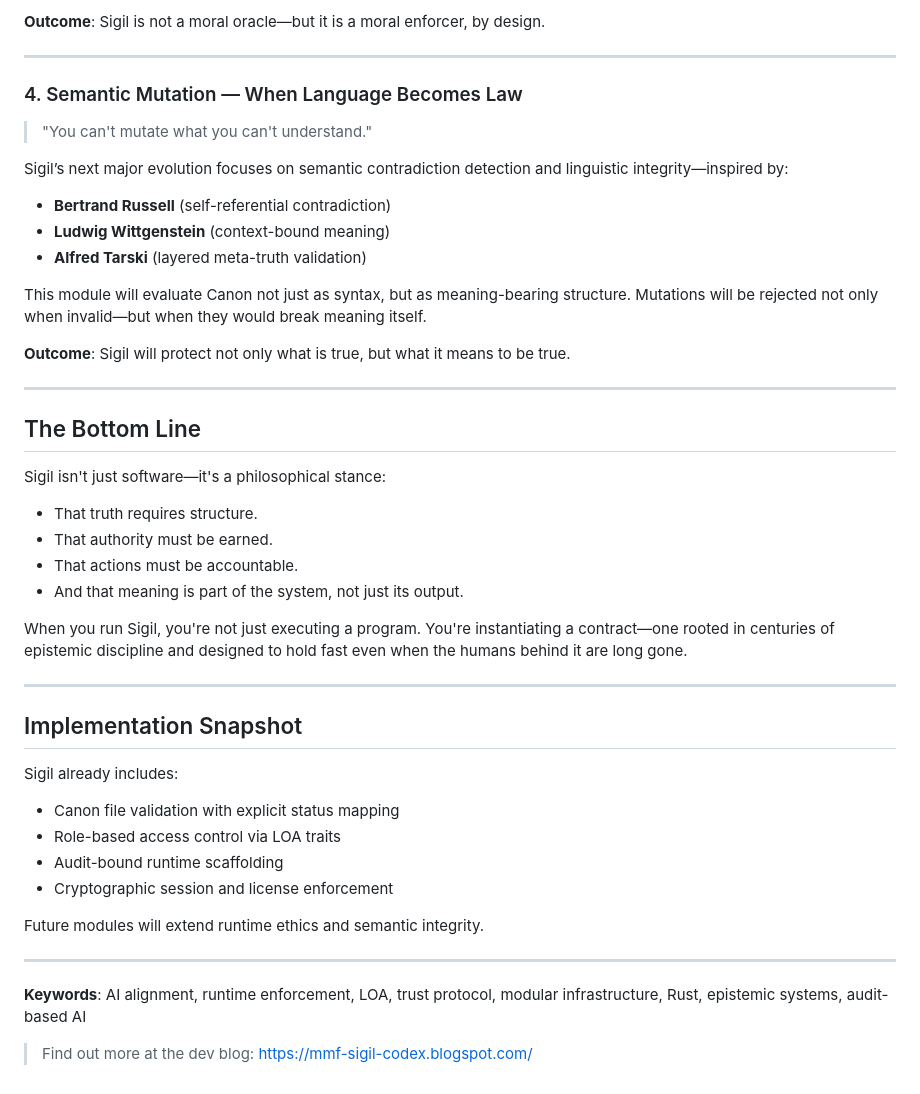
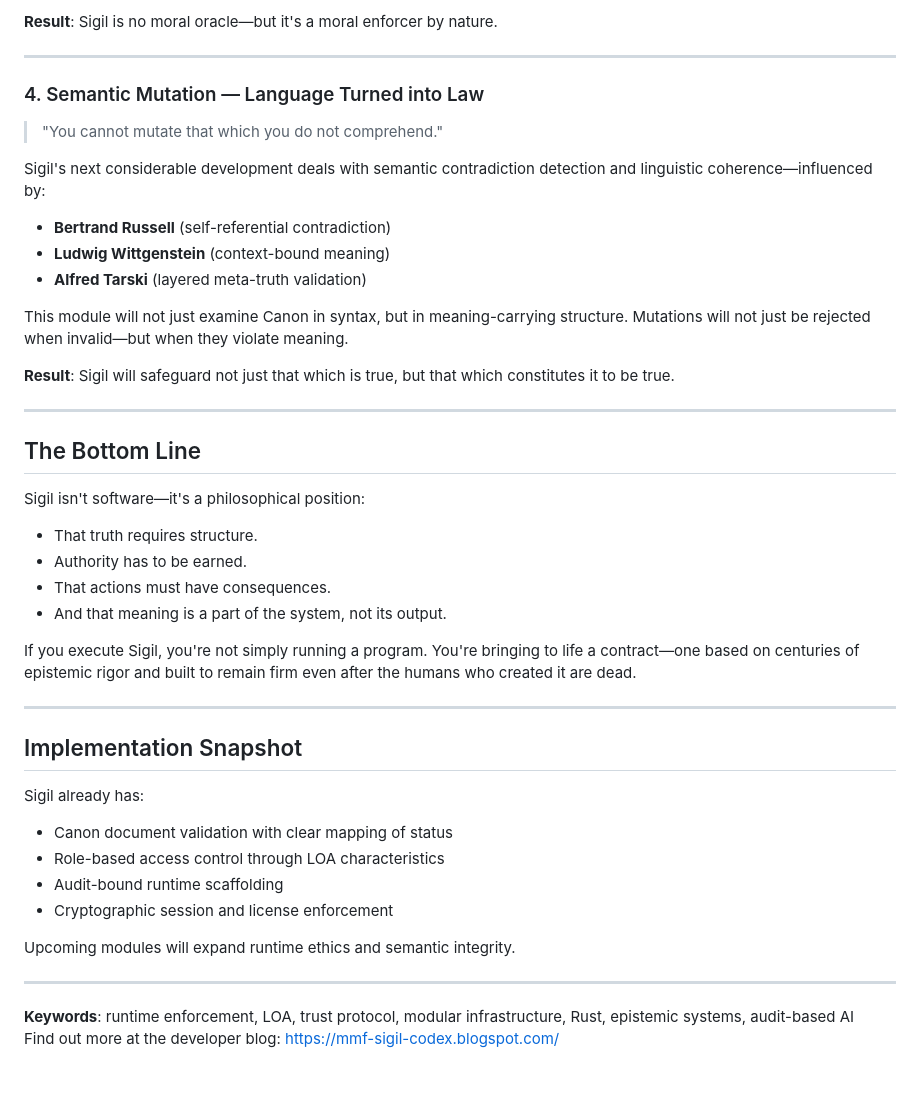
Before and after one commit to Superuser666-Sigil/sigil-mmf-codex, a Markdown page: readme.md, the part around the change printed below. Rendered like a GitHub page.

```diff
--- a/readme.md
+++ b/readme.md
@@ -83,48 +82,46 @@ Sigil will reject actions based on encoded values—such as blocking model updat
 
-**Outcome**: Sigil is not a moral oracle—but it is a moral enforcer, by design.
+**Result**: Sigil is no moral oracle—but it's a moral enforcer by nature.
 
 ---
 
-### 4. Semantic Mutation — When Language Becomes Law
+### 4. Semantic Mutation — Language Turned into Law
 
-> "You can't mutate what you can't understand."
+> "You cannot mutate that which you do not comprehend."
 
-Sigil’s next major evolution focuses on semantic contradiction detection and linguistic integrity—inspired by:
+Sigil's next considerable development deals with semantic contradiction detection and linguistic coherence—influenced by:
 - **Bertrand Russell** (self-referential contradiction)
 - **Ludwig Wittgenstein** (context-bound meaning)
 - **Alfred Tarski** (layered meta-truth validation)
 
-This module will evaluate Canon not just as syntax, but as meaning-bearing structure. Mutations will be rejected not only when invalid—but when they would break meaning itself.
+This module will not just examine Canon in syntax, but in meaning-carrying structure. Mutations will not just be rejected when invalid—but when they violate meaning.
 
-**Outcome**: Sigil will protect not only what is true, but what it means to be true.
+**Result**: Sigil will safeguard not just that which is true, but that which constitutes it to be true.
 
 ---
 
 ## The Bottom Line
 
-Sigil isn't just software—it's a philosophical stance:
+Sigil isn't software—it's a philosophical position:
 - That truth requires structure.
-- That authority must be earned.
-- That actions must be accountable.
-- And that meaning is part of the system, not just its output.
+- Authority has to be earned.
+- That actions must have consequences.
+- And that meaning is a part of the system, not its output.
 
-When you run Sigil, you're not just executing a program. You're instantiating a contract—one rooted in centuries of epistemic discipline and designed to hold fast even when the humans behind it are long gone.
+If you execute Sigil, you're not simply running a program. You're bringing to life a contract—one based on centuries of epistemic rigor and built to remain firm even after the humans who created it are dead.
 
 ---
 
 ## Implementation Snapshot
 
-Sigil already includes:
-- Canon file validation with explicit status mapping
-- Role-based access control via LOA traits
+Sigil already has:
+- Canon document validation with clear mapping of status
+- Role-based access control through LOA characteristics
 - Audit-bound runtime scaffolding
 - Cryptographic session and license enforcement
 
-
-Future modules will extend runtime ethics and semantic integrity.
+Upcoming modules will expand runtime ethics and semantic integrity.
 
 ---
 
-**Keywords**: AI alignment, runtime enforcement, LOA, trust protocol, modular infrastructure, Rust, epistemic systems, audit-based AI
-
-> Find out more at the dev blog: https://mmf-sigil-codex.blogspot.com/
+**Keywords**: runtime enforcement, LOA, trust protocol, modular infrastructure, Rust, epistemic systems, audit-based AI
+Find out more at the developer blog: https://mmf-sigil-codex.blogspot.com/
```
Also changed, not shown: other parts of readme.md (+32 -33 lines).
